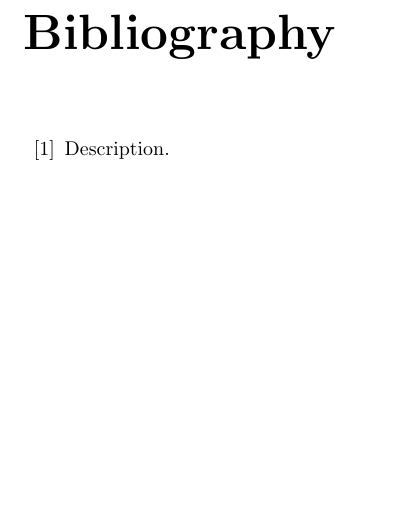
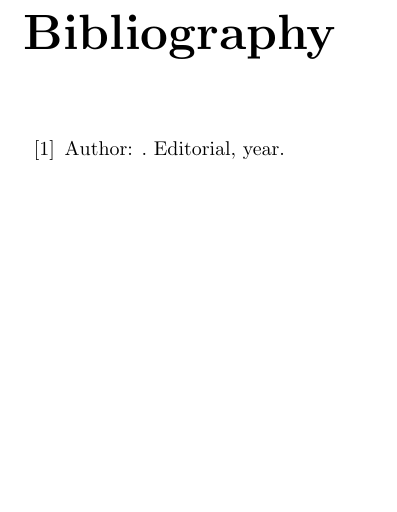
Before and after one commit to cristobalcl/grendel-arsenal, a LaTeX book (templates/latex/book.tex): part of page 5 of 5 before the commit and part of page 7 of 7 after it, cut so that both start at the same text. Compiled offline with pdfLaTeX.

Commit message:
Little changes...

```diff
--- a/templates/latex/book.tex
+++ b/templates/latex/book.tex
@@ -19,7 +23,7 @@
 \backmatter
 
 \begin{thebibliography}{99}
-\bibitem{alias} Description.
+\bibitem{alias} Author: \emph{}. Editorial, year.
 \end{thebibliography}
 
 \end{document}
```
Also changed, not shown: templates/latex/book.tex (4 more changed lines).
